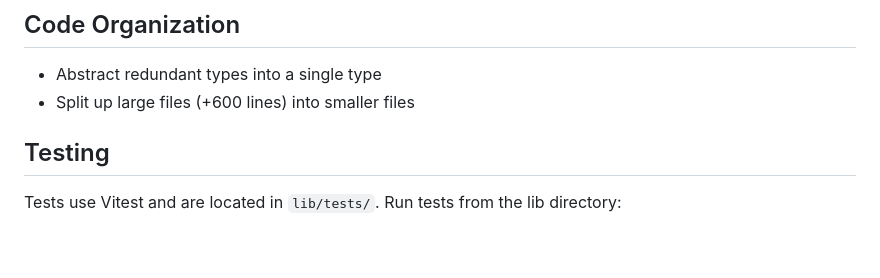
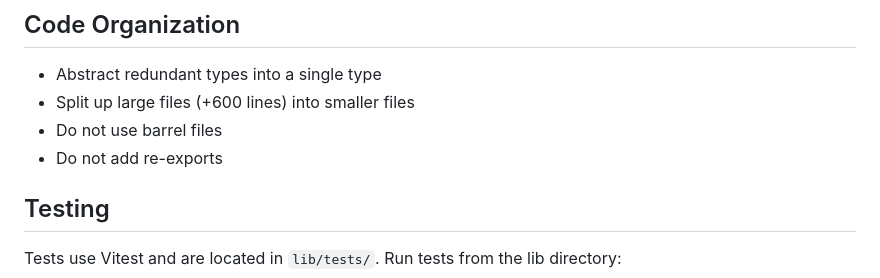
Before and after one commit to lucasols/vindur, a Markdown page: CLAUDE.md, the part around the change. Rendered like a GitHub page; blank space fills up the shorter version.

Commit message:
Update CLAUDE.md to clarify project structure guidelines
- Added guidelines to avoid the use of barrel files and re-exports.
- Emphasized the importance of abstracting redundant types and splitting large files for better maintainability.

```diff
--- a/CLAUDE.md
+++ b/CLAUDE.md
@@ -81,6 +81,8 @@ The library centers around a Babel-based transform function in `lib/src/transfor
 
 - Abstract redundant types into a single type
 - Split up large files (+600 lines) into smaller files
+- Do not use barrel files
+- Do not add re-exports
 
 ## Testing
 
```
